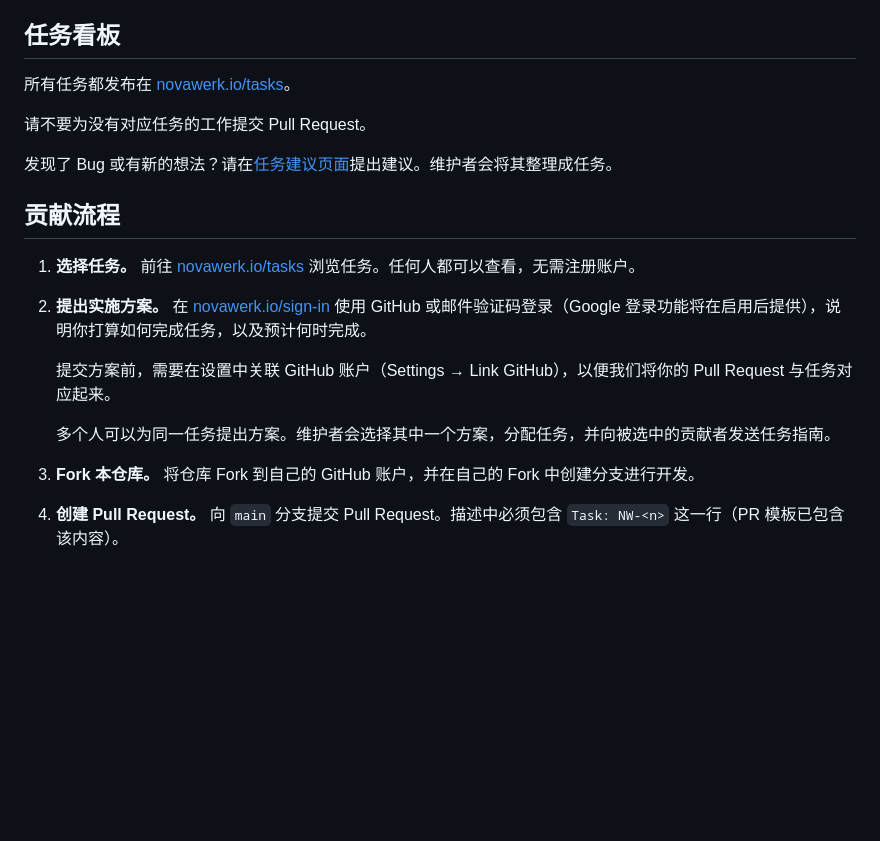
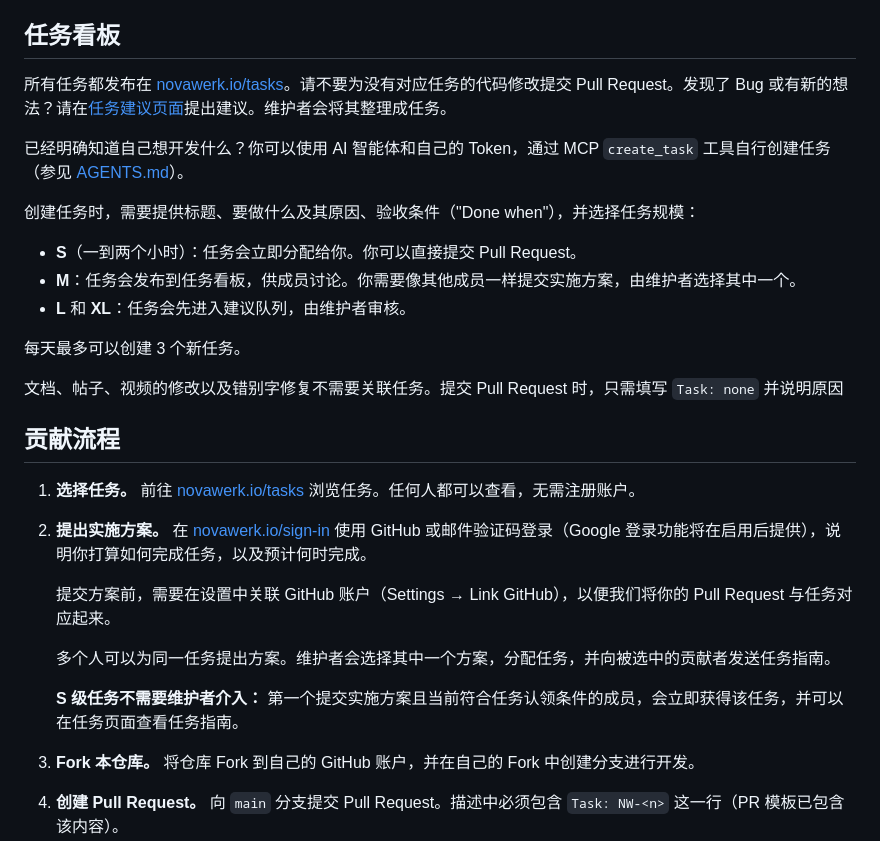
Before and after one commit to Novawerk/novawerk-workspace, a Markdown page: CONTRIBUTING.zh-CN.md, the part around the change. GitHub-like rendering; blank space fills up the shorter version.

Commit message:
Docs: sync Chinese translation with latest CONTRIBUTING
Signed-off-by: Yuxin Zhao <yuxinzhao39@gmail.com>

```diff
--- a/CONTRIBUTING.zh-CN.md
+++ b/CONTRIBUTING.zh-CN.md
@@ -14,11 +14,19 @@
 
 ## 任务看板
 
-所有任务都发布在 [novawerk.io/tasks](https://novawerk.io/tasks)。
+所有任务都发布在 [novawerk.io/tasks](https://novawerk.io/tasks)。请不要为没有对应任务的代码修改提交 Pull Request。发现了 Bug 或有新的想法？请在[任务建议页面](https://novawerk.io/tasks/suggest)提出建议。维护者会将其整理成任务。
 
-请不要为没有对应任务的工作提交 Pull Request。
+已经明确知道自己想开发什么？你可以使用 AI 智能体和自己的 Token，通过 MCP `create_task` 工具自行创建任务（参见 [AGENTS.md](AGENTS.md)）。
 
-发现了 Bug 或有新的想法？请在[任务建议页面](https://novawerk.io/tasks/suggest)提出建议。维护者会将其整理成任务。
+创建任务时，需要提供标题、要做什么及其原因、验收条件（"Done when"），并选择任务规模：
+
+- **S**（一到两个小时）：任务会立即分配给你。你可以直接提交 Pull Request。
+- **M**：任务会发布到任务看板，供成员讨论。你需要像其他成员一样提交实施方案，由维护者选择其中一个。
+- **L** 和 **XL**：任务会先进入建议队列，由维护者审核。
+
+每天最多可以创建 3 个新任务。
+
+文档、帖子、视频的修改以及错别字修复不需要关联任务。提交 Pull Request 时，只需填写 `Task: none` 并说明原因
 
 ## 贡献流程
 
@@ -29,6 +37,8 @@
    提交方案前，需要在设置中关联 GitHub 账户（Settings → Link GitHub），以便我们将你的 Pull Request 与任务对应起来。
 
    多个人可以为同一任务提出方案。维护者会选择其中一个方案，分配任务，并向被选中的贡献者发送任务指南。
+
+   **S 级任务不需要维护者介入：** 第一个提交实施方案且当前符合任务认领条件的成员，会立即获得该任务，并可以在任务页面查看任务指南。
 
 3. **Fork 本仓库。** 将仓库 Fork 到自己的 GitHub 账户，并在自己的 Fork 中创建分支进行开发。
 
```
